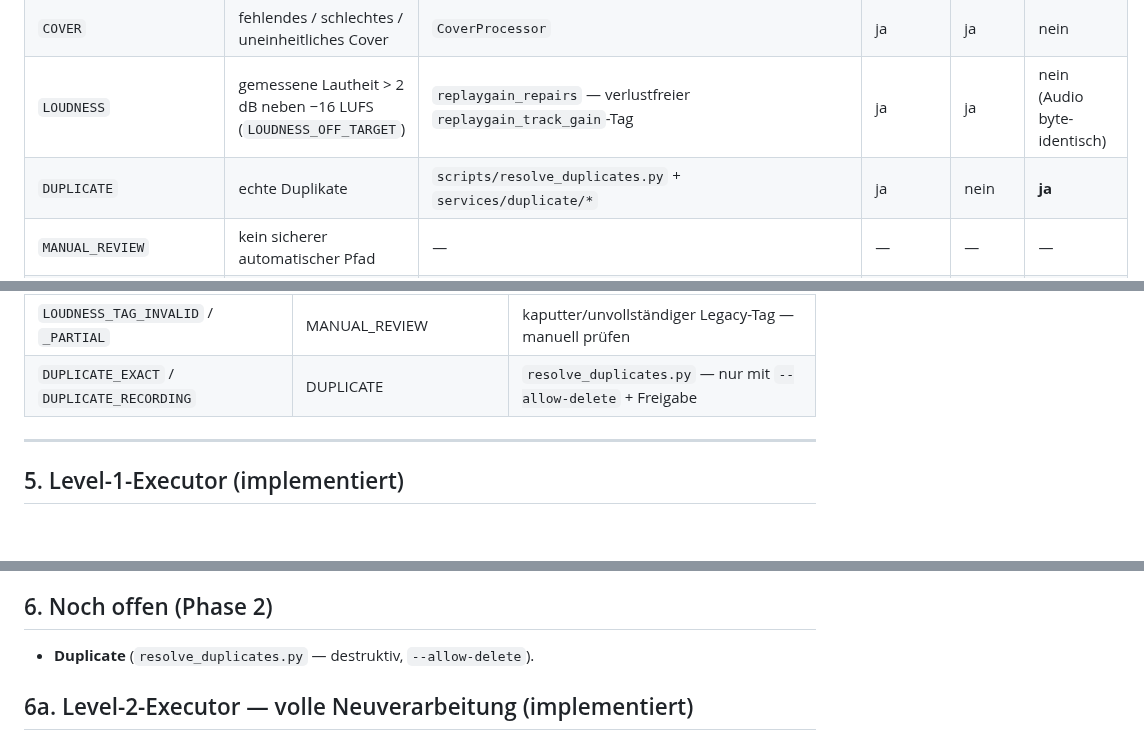
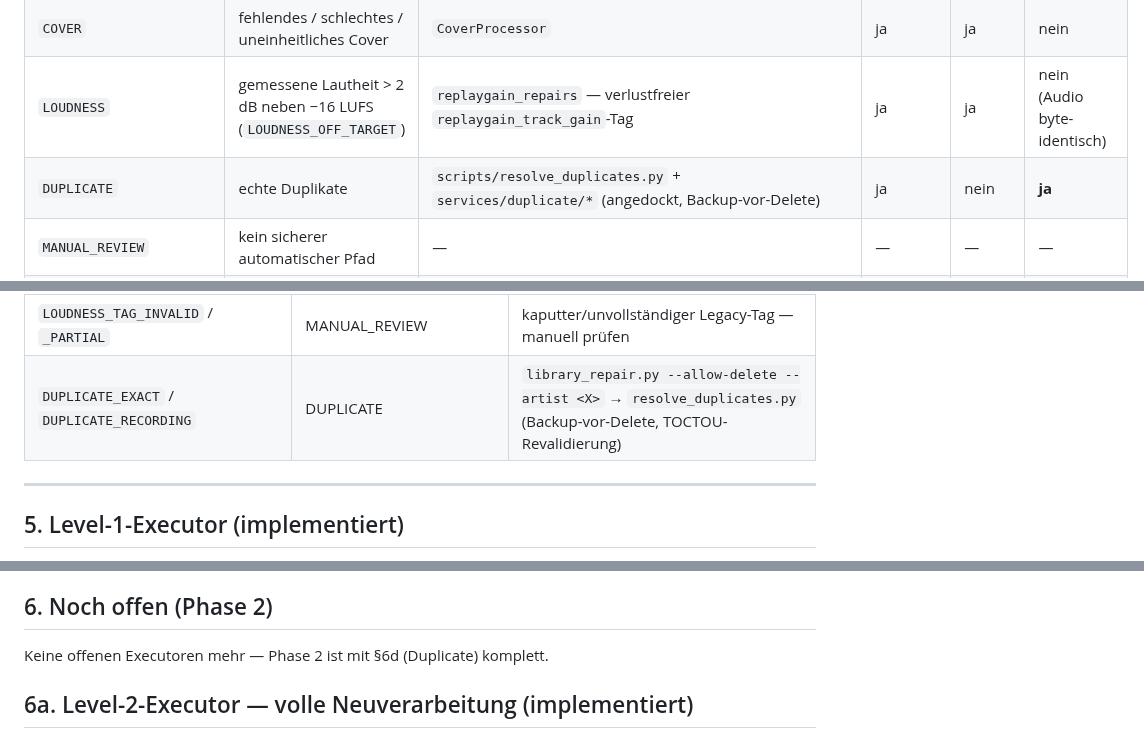
Before and after one commit to dkmd89-dev/musicbot, a Markdown page: docs/LIBRARY_REPAIR.md, 3 parts joined by grey strips. GitHub-like rendering; blank space fills up the shorter version.

```diff
--- a/docs/LIBRARY_REPAIR.md
+++ b/docs/LIBRARY_REPAIR.md
@@ -106,7 +107,7 @@ später ausführt.
 | `EXTERNAL_METADATA` | fehlende MB-IDs / ISRC / Jahr / Genre | `MusicBrainzClient` / `GenreProcessor` | ja | ja | nein |
 | `COVER` | fehlendes / schlechtes / uneinheitliches Cover | `CoverProcessor` | ja | ja | nein |
 | `LOUDNESS` | gemessene Lautheit > 2 dB neben −16 LUFS (`LOUDNESS_OFF_TARGET`) | `replaygain_repairs` — verlustfreier `replaygain_track_gain`-Tag | ja | ja | nein (Audio byte-identisch) |
-| `DUPLICATE` | echte Duplikate | `scripts/resolve_duplicates.py` + `services/duplicate/*` | ja | nein | **ja** |
+| `DUPLICATE` | echte Duplikate | `scripts/resolve_duplicates.py` + `services/duplicate/*` (angedockt, Backup-vor-Delete) | ja | nein | **ja** |
 | `MANUAL_REVIEW` | kein sicherer automatischer Pfad | — | — | — | — |
 | `NOT_REPAIRABLE` | legitime Beobachtung, nichts zu tun | — | — | — | — |
 
@@ -145,7 +146,7 @@ Health-Issue-Code genau ein Mapping hat und kein Mapping veraltet ist.
 | `LOUDNESS_OFF_TARGET` | LOUDNESS | `replaygain_track_gain`-/`_peak`-Tag schreiben (Ziel −16 LUFS, **Audio byte-identisch**), Backup + Rollback |
 | `LOUDNESS_TAG_MISSING` | NOT_REPAIRABLE | Legacy-ReplayGain-Tag; aktuelle Pipeline schreibt ihn bewusst nicht |
 | `LOUDNESS_TAG_INVALID` / `_PARTIAL` | MANUAL_REVIEW | kaputter/unvollständiger Legacy-Tag — manuell prüfen |
-| `DUPLICATE_EXACT` / `DUPLICATE_RECORDING` | DUPLICATE | `resolve_duplicates.py` — nur mit `--allow-delete` + Freigabe |
+| `DUPLICATE_EXACT` / `DUPLICATE_RECORDING` | DUPLICATE | `library_repair.py --allow-delete --artist <X>` → `resolve_duplicates.py` (Backup-vor-Delete, TOCTOU-Revalidierung) |
 
 ---
 
@@ -228,7 +229,7 @@ ist extern/Netzwerk und langsam): `apply_cover_repairs()` für
 
 ## 6. Noch offen (Phase 2)
 
-- **Duplicate** (`resolve_duplicates.py` — destruktiv, `--allow-delete`).
+Keine offenen Executoren mehr — Phase 2 ist mit §6d (Duplicate) komplett.
 
 ## 6a. Level-2-Executor — volle Neuverarbeitung (implementiert)
 
```
Also changed, not shown: other parts of docs/LIBRARY_REPAIR.md (+49 -2 lines), docs/FINDINGS_INDEX.md (+2 -1 lines).
